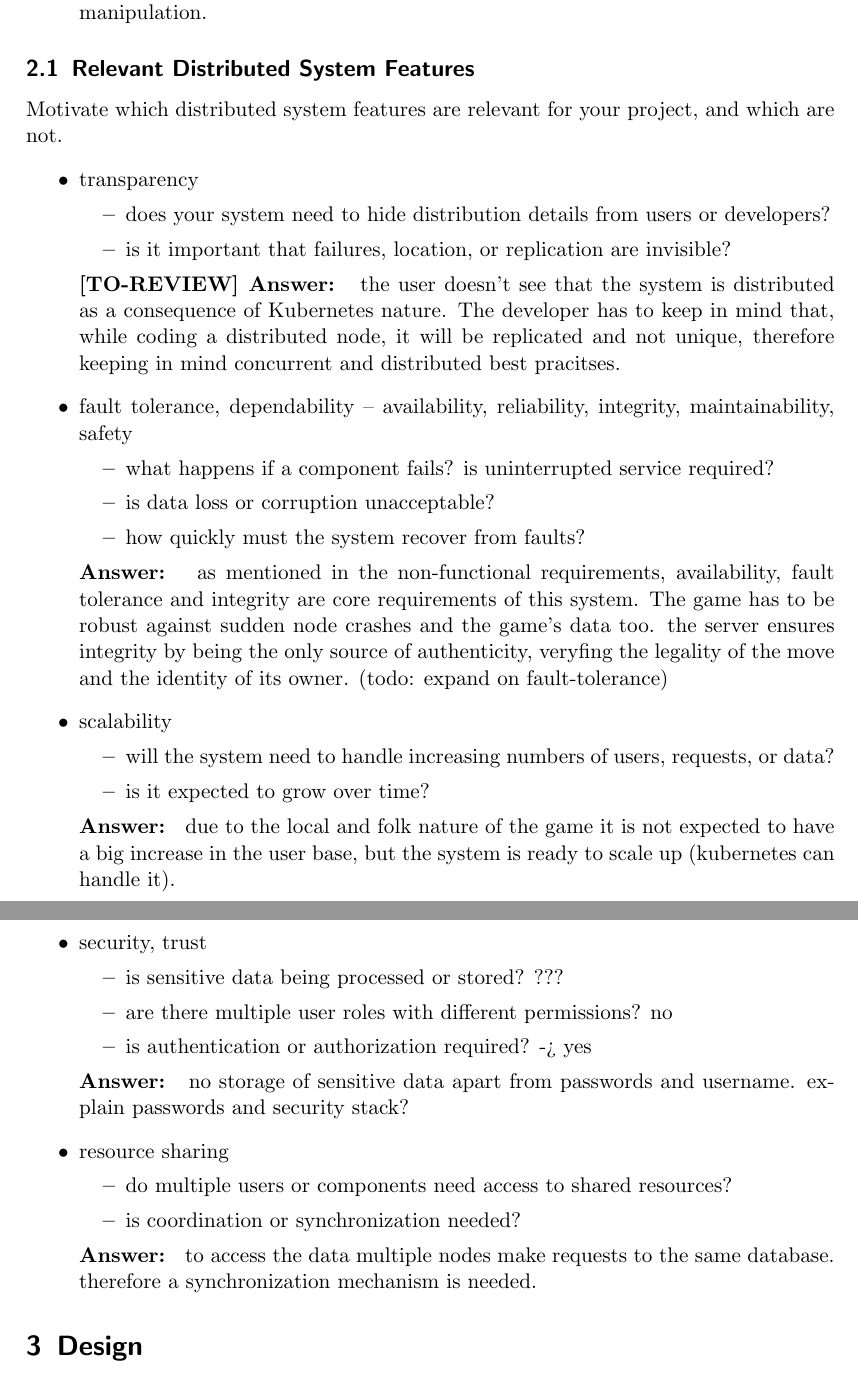
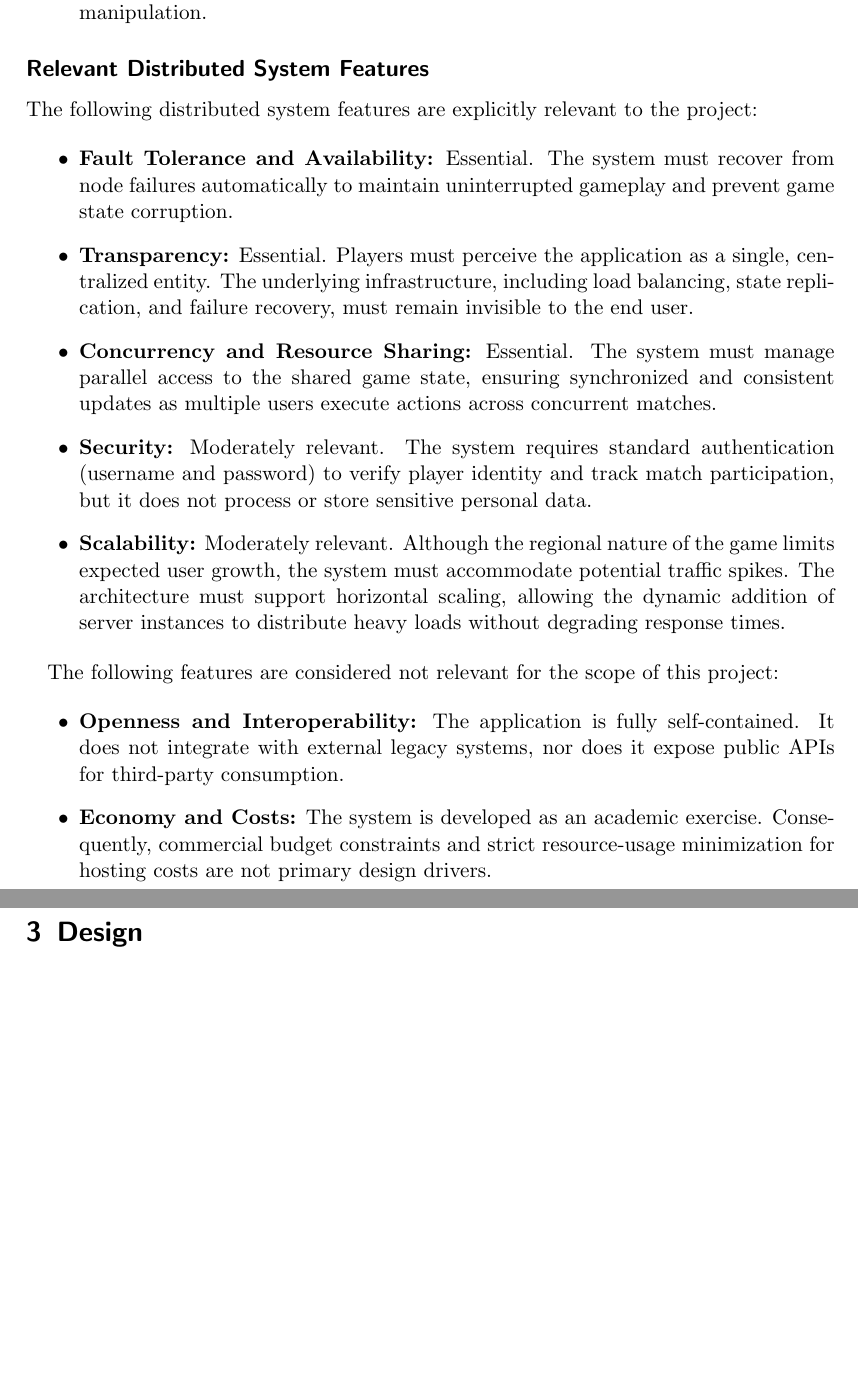
Before and after one commit to juturbo/MarafoNet, a LaTeX paper (report-src/distributed-systems-final-report.tex): two parts of pages 4 and 5 of 14 before the commit and two parts of pages 4 and 5 of 13 after it, joined at a grey line, cut so that both start at the same text, the shorter picture padded with empty space. Compiled offline with pdfLaTeX.

Commit message:
fix: added Relevant Distributed System Features (section 2 completed)

```diff
--- a/report-src/distributed-systems-final-report.tex
+++ b/report-src/distributed-systems-final-report.tex
@@ -211,115 +211,22 @@ The system must guarantee the following properties:
 %    \item \textbf{WebSocket:} Required for client-server communication. It provides a persistent, full-duplex connection necessary to push real-time state updates and detect client disconnections.
 %\end{itemize}
 
-%\begin{itemize}
-%  \item The requirements must explain \textbf{what} (not how) the software
-%  being produced should do.
-%  %
-%  \begin{itemize}
-%    \item you should not focus on the particular problems, but exclusively on
-%     what you want the application to do.
-%   \end{itemize}
+\subsection*{Relevant Distributed System Features}
+The following distributed system features are explicitly relevant to the project:
 
-%   \item Requirements must be clearly identified, and possibly numbered
+\begin{itemize}
+    \item \textbf{Fault Tolerance and Availability:} Essential. The system must recover from node failures automatically to maintain uninterrupted gameplay and prevent game state corruption.
+    \item \textbf{Transparency:} Essential. Players must perceive the application as a single, centralized entity. The underlying infrastructure, including load balancing, state replication, and failure recovery, must remain invisible to the end user.
+    \item \textbf{Concurrency and Resource Sharing:} Essential. The system must manage parallel access to the shared game state, ensuring synchronized and consistent updates as multiple users execute actions across concurrent matches.
+    \item \textbf{Security:} Moderately relevant. The system requires standard authentication (username and password) to verify player identity and track match participation, but it does not process or store sensitive personal data.
+    \item \textbf{Scalability:} Moderately relevant. Although the regional nature of the game limits expected user growth, the system must accommodate potential traffic spikes. The architecture must support horizontal scaling, allowing the dynamic addition of server instances to distribute heavy loads without degrading response times.
+\end{itemize}
 
-%   \item Requirements are divided into:
-%   %
-%   \begin{itemize}
-%     \item \textbf{Functional}: some functionality the software should provide to the user
+The following features are considered not relevant for the scope of this project:
 
-%     \item \textbf{Non-functional}: requirements that do not directly concern behavioural aspects, such as consistency, availability, etc.
-
-%     \item \textbf{Implementation}: constrain the entire phase of system realization,
-%     for instance by requiring the use of a specific programming language and/or a specific software tool
-%     %
-%     \begin{itemize}
-%       \item these constraints should be adequately justified by political / economic / administrative reasons\ldots{}
-%       \item \ldots{} otherwise, implementation choices should emerge \emph{as  a consequence of} design
-%     \end{itemize}
-%   \end{itemize}
-
-%   \item If there are domain-specific terms, these should be explained in a glossary
-
-%   \item Each requirement must have its own \textbf{acceptance criterion}
-%   %
-%   \begin{itemize}
-%     \item these will be important for the validation phase
-%   \end{itemize}
-% \end{itemize}
-
-\subsection{Relevant Distributed System Features}
-\label{ds-features}
-
-Motivate which distributed system features are relevant for your project, and which are not.
-%
 \begin{itemize}
-  \item transparency
-  \begin{itemize}
-    \item does your system need to hide distribution details from users or developers?
-    \item is it important that failures, location, or replication are invisible?
-  \end{itemize}
-  \textbf{[TO-REVIEW] Answer: } the user doesn't see that the system is distributed as a consequence of Kubernetes nature.
-    The developer has to keep in mind that, while coding a distributed node, it will be replicated and not unique,
-    therefore keeping in mind concurrent and distributed best pracitses.
-
-  \item fault tolerance, dependability -- availability, reliability, integrity, maintainability, safety
-  \begin{itemize}
-    \item what happens if a component fails? is uninterrupted service required?
-    \item is data loss or corruption unacceptable?
-    \item how quickly must the system recover from faults?
-  \end{itemize}
-  \textbf{Answer: } as mentioned in the non-functional requirements, availability, fault tolerance and integrity
-    are core requirements of this system. The game has to be robust against sudden node crashes and the game's data too.
-    the server ensures integrity by being the only source of authenticity, veryfing the legality of the move and the identity of
-    its owner. (todo: expand on fault-tolerance)
-
-  \item scalability
-  \begin{itemize}
-    \item will the system need to handle increasing numbers of users, requests, or data?
-    \item is it expected to grow over time?
-  \end{itemize}
-  \textbf{Answer: } due to the local and folk nature of the game it is not expected to have a big increase in the user base,
-    but the system is ready to scale up (kubernetes can handle it).
-
-  \item security, trust
-  \begin{itemize}
-    \item is sensitive data being processed or stored? ???
-    \item are there multiple user roles with different permissions? no
-    \item is authentication or authorization required? -> yes
-  \end{itemize}
-  \textbf{Answer: } no storage of sensitive data apart from passwords and username. explain passwords and security stack?
-
-  \item resource sharing
-  \begin{itemize}
-    \item do multiple users or components need access to shared resources?
-    \item is coordination or synchronization needed?
-  \end{itemize}
-  \textbf{Answer: } to access the data multiple nodes make requests to the same database. therefore a synchronization mechanism is needed.
-
-  %\item openness, interoperability, heterogeneity of components
-  %begin{itemize}
-  % \item Will your system interact with external systems or use components built with different technologies?
-  %  \item Is standardization or compatibility important?
-  %\end{itemize}
-
-  %\item evolvability, maintainability
-  %\begin{itemize}
-  %  \item Will the system need to be updated or extended after deployment?
-  %  \item Is long-term maintenance a concern?
-  %\end{itemize}
-
-  %\item performance, concurrency, computation / communication efficiency, bandwidth
-  %\begin{itemize}
-  %  \item Are there strict requirements on response time or throughput?
-  %  \item Will many operations happen in parallel?
-  %  \item Is network usage a concern?
-  %\end{itemize}
-
-  %\item economy, costs
-  %\begin{itemize}
-  %  \item Are there budget constraints for development, deployment, or operation?
-  %  \item Is minimizing resource usage important?
-  %\end{itemize}
+    \item \textbf{Openness and Interoperability:} The application is fully self-contained. It does not integrate with external legacy systems, nor does it expose public APIs for third-party consumption.
+    \item \textbf{Economy and Costs:} The system is developed as an academic exercise. Consequently, commercial budget constraints and strict resource-usage minimization for hosting costs are not primary design drivers.
 \end{itemize}
 
 \section{Design}\label{design}
```
